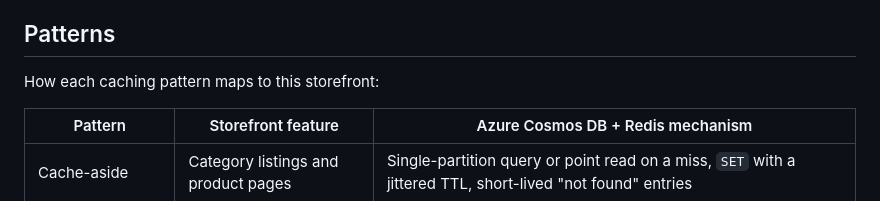
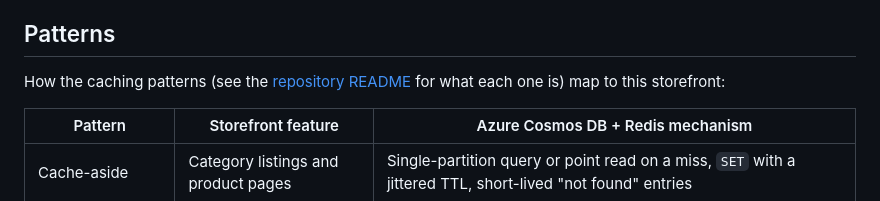
Before and after one commit to AzureManagedRedis/amr-caching-pattern-samples, a Markdown page: cosmos-db-retail-sample/README.md, the part around the change. Drawn GitHub-style.

Commit message:
README consistency: Postgres write-through cell, Cosmos DB pattern link
- Root README: the Postgres write-through cell now says "Price and
  inventory updates", matching the Postgres sample README and code.
- Cosmos DB README: restore the link to the repository README's pattern
  definitions, matching the SQL and Postgres sample READMEs.

Co-authored-by: Copilot App <223556219+Copilot@users.noreply.github.com>
Copilot-Session: 2f031881-ca0e-4804-8035-a91d1bf7643c

```diff
--- a/cosmos-db-retail-sample/README.md
+++ b/cosmos-db-retail-sample/README.md
@@ -14,7 +14,8 @@ matches a step in that article.
 
 ## Patterns
 
-How each caching pattern maps to this storefront:
+How the caching patterns (see the [repository README](../README.md#caching-patterns)
+for what each one is) map to this storefront:
 
 | Pattern | Storefront feature | Azure Cosmos DB + Redis mechanism |
 | --- | --- | --- |
```
Also changed, not shown: README.md (+1 -1 lines).
